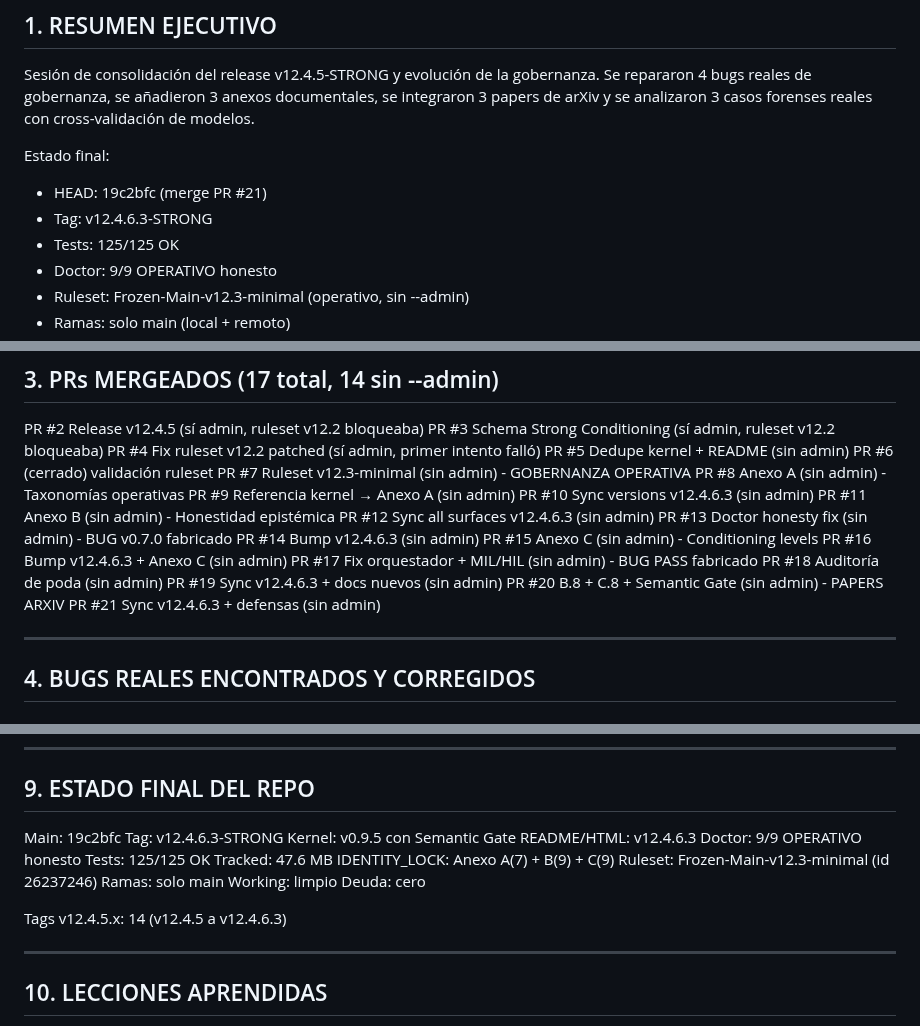
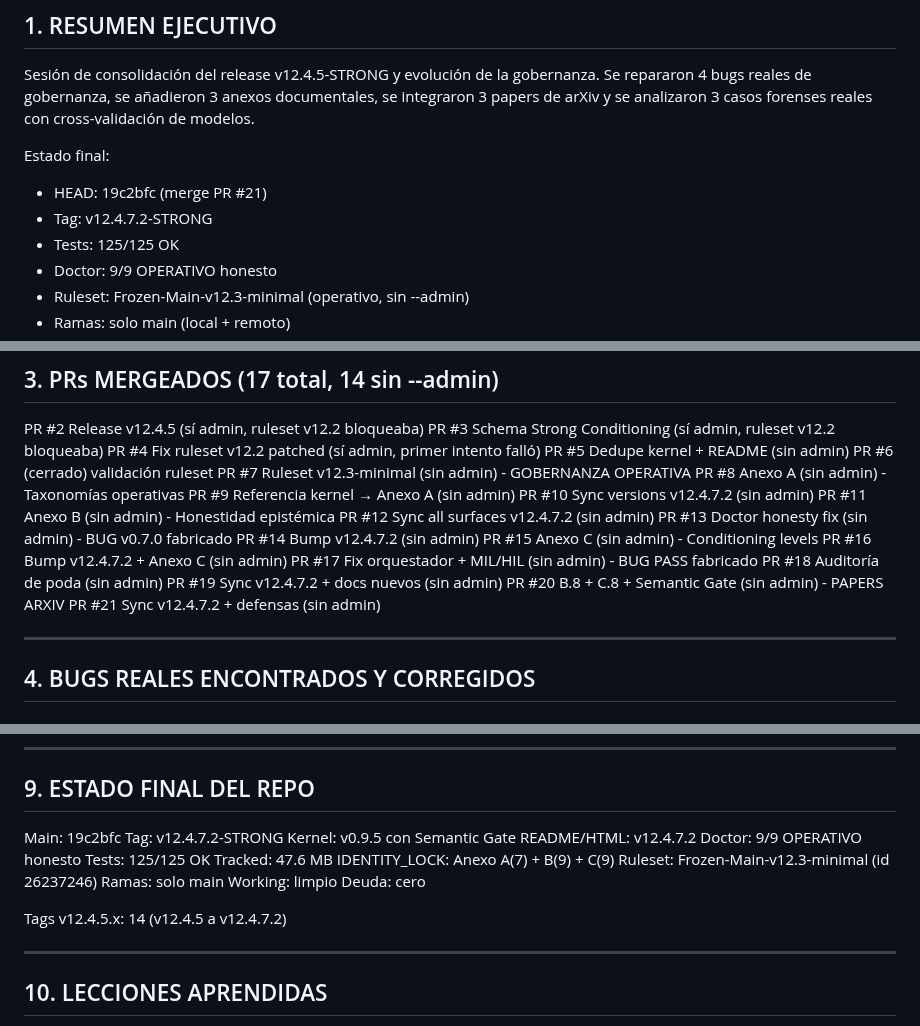
Before and after one commit to joselox45/AGF-v8.0-MAX-Identity-Preservation-Engine, a Markdown page: docs/evidence/CASE_2026-10-31_SESSION_SNAPSHOT.md, 3 parts joined by grey strips. Drawn GitHub-style.

Commit message:
docs(evidence): actualizar snapshot final de la sesion

```diff
--- a/docs/evidence/CASE_2026-10-31_SESSION_SNAPSHOT.md
+++ b/docs/evidence/CASE_2026-10-31_SESSION_SNAPSHOT.md
@@ -15,7 +15,7 @@ cross-validación de modelos.
 
 Estado final:
 - HEAD: 19c2bfc (merge PR #21)
-- Tag: v12.4.6.3-STRONG
+- Tag: v12.4.7.2-STRONG
 - Tests: 125/125 OK
 - Doctor: 9/9 OPERATIVO honesto
 - Ruleset: Frozen-Main-v12.3-minimal (operativo, sin --admin)
@@ -43,18 +43,18 @@ PR #6  (cerrado) validación ruleset
 PR #7  Ruleset v12.3-minimal (sin admin) - GOBERNANZA OPERATIVA
 PR #8  Anexo A (sin admin) - Taxonomías operativas
 PR #9  Referencia kernel → Anexo A (sin admin)
-PR #10 Sync versions v12.4.6.3 (sin admin)
+PR #10 Sync versions v12.4.7.2 (sin admin)
 PR #11 Anexo B (sin admin) - Honestidad epistémica
-PR #12 Sync all surfaces v12.4.6.3 (sin admin)
+PR #12 Sync all surfaces v12.4.7.2 (sin admin)
 PR #13 Doctor honesty fix (sin admin) - BUG v0.7.0 fabricado
-PR #14 Bump v12.4.6.3 (sin admin)
+PR #14 Bump v12.4.7.2 (sin admin)
 PR #15 Anexo C (sin admin) - Conditioning levels
-PR #16 Bump v12.4.6.3 + Anexo C (sin admin)
+PR #16 Bump v12.4.7.2 + Anexo C (sin admin)
 PR #17 Fix orquestador + MIL/HIL (sin admin) - BUG PASS fabricado
 PR #18 Auditoría de poda (sin admin)
-PR #19 Sync v12.4.6.3 + docs nuevos (sin admin)
+PR #19 Sync v12.4.7.2 + docs nuevos (sin admin)
 PR #20 B.8 + C.8 + Semantic Gate (sin admin) - PAPERS ARXIV
-PR #21 Sync v12.4.6.3 + defensas (sin admin)
+PR #21 Sync v12.4.7.2 + defensas (sin admin)
 
 ---
 
@@ -158,9 +158,9 @@ Patrón: auditoría crítica → extracción selectiva → rechazo documentado.
 ## 9. ESTADO FINAL DEL REPO
 
 Main: 19c2bfc
-Tag: v12.4.6.3-STRONG
+Tag: v12.4.7.2-STRONG
 Kernel: v0.9.5 con Semantic Gate
-README/HTML: v12.4.6.3
+README/HTML: v12.4.7.2
 Doctor: 9/9 OPERATIVO honesto
 Tests: 125/125 OK
 Tracked: 47.6 MB
@@ -170,7 +170,7 @@ Ramas: solo main
 Working: limpio
 Deuda: cero
 
-Tags v12.4.5.x: 14 (v12.4.5 a v12.4.6.3)
+Tags v12.4.5.x: 14 (v12.4.5 a v12.4.7.2)
 
 ---
 
```
